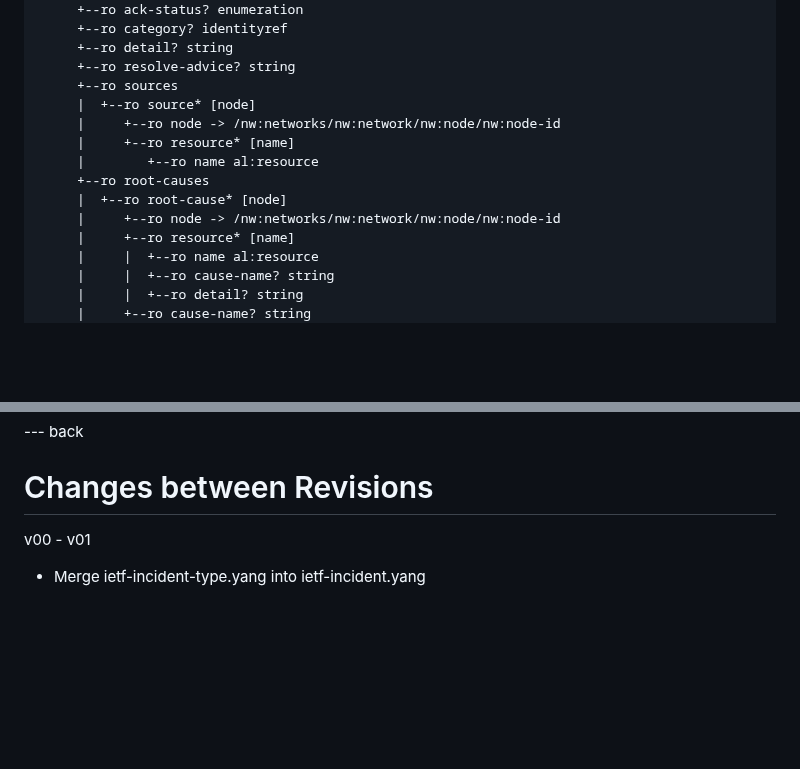
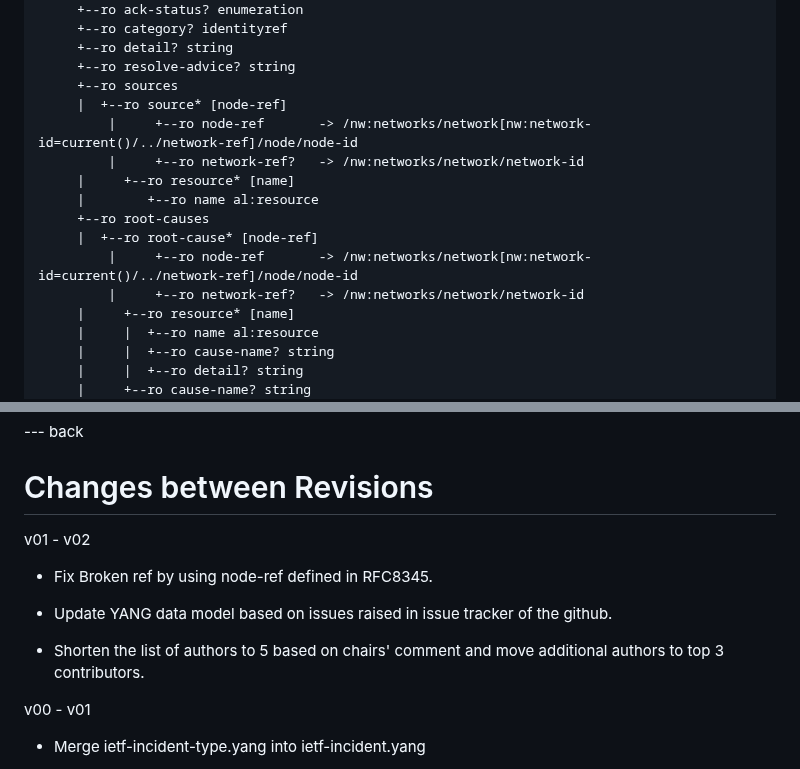
Before and after one commit to billwuqin/network-incident, a Markdown page: draft-feng-nmop-network-incident-yang.md, 2 parts joined by grey strips. Drawn GitHub-style; blank space fills up the shorter version.

Commit message:
Update draft-feng-nmop-network-incident-yang.md
Update change log and model structure snippet in the mainbody.

```diff
--- a/draft-feng-nmop-network-incident-yang.md
+++ b/draft-feng-nmop-network-incident-yang.md
@@ -854,13 +854,15 @@ notifications:
 	 +--ro detail? string
 	 +--ro resolve-advice? string
 	 +--ro sources
-	 |  +--ro source* [node]
-	 |     +--ro node -> /nw:networks/nw:network/nw:node/nw:node-id
+	 |  +--ro source* [node-ref]
+         |     +--ro node-ref       -> /nw:networks/network[nw:network-id=current()/../network-ref]/node/node-id
+         |     +--ro network-ref?   -> /nw:networks/network/network-id
 	 |     +--ro resource* [name]
 	 |        +--ro name al:resource
 	 +--ro root-causes
-	 |  +--ro root-cause* [node]
-	 |     +--ro node -> /nw:networks/nw:network/nw:node/nw:node-id
+	 |  +--ro root-cause* [node-ref]
+         |     +--ro node-ref       -> /nw:networks/network[nw:network-id=current()/../network-ref]/node/node-id
+         |     +--ro network-ref?   -> /nw:networks/network/network-id
 	 |     +--ro resource* [name]
 	 |     |  +--ro name al:resource
 	 |     |  +--ro cause-name? string
@@ -1034,6 +1036,14 @@ Ziyang Xing for their valuable comments and great input to this work.
 
 # Changes between Revisions
 
+   v01 - v02
+   * Fix Broken ref by using node-ref defined in RFC8345.
+
+   * Update YANG data model based on issues raised in issue tracker of the github.
+
+   * Shorten the list of authors to 5 based on chairs' comment and move additional authors
+     to top 3 contributors.
+
    v00 - v01
 
    * Merge ietf-incident-type.yang into ietf-incident.yang
```
